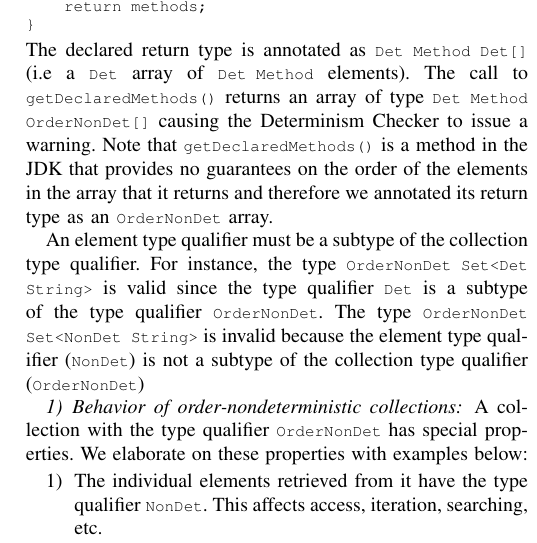
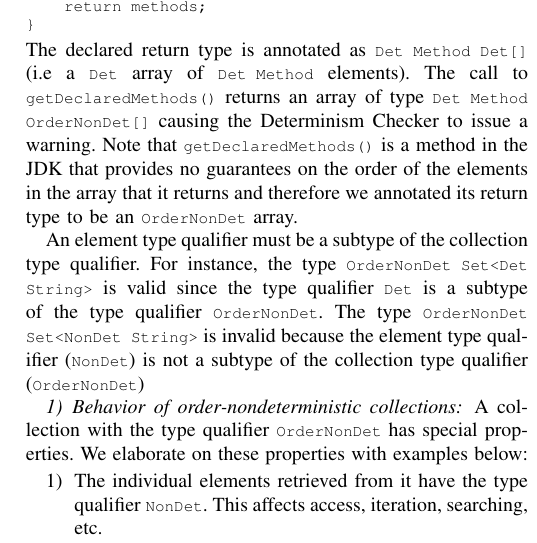
Before and after one commit to t-rasmud/SRC, a LaTeX paper (paper.tex, which reads approach.tex): part of one column of page 2 of 3, cut so that both start at the same text. Compiled offline with pdfLaTeX; a missing font is replaced by an installed copy or a similar font; a LaTeX package or settings file that is missing is left out.

Commit message:
minor edit

```diff
--- a/approach.tex
+++ b/approach.tex
@@ -95,7 +95,7 @@ The call to \<getDeclaredMethods()> returns an array of type \codeid{Det Method
 causing \theDeterminismChecker to issue a warning.
 Note that \<getDeclaredMethods()> is a method in the JDK that provides no guarantees on the order of
 the elements in the array that it returns and therefore we annotated its return type
-as an \<OrderNonDet> array.
+to be an \<OrderNonDet> array.
 %\todo{``The return type is not a subtype of the return type'' does not make
 %  sense.  The first one is the type of the return value.  The second one is
 %  the declared return type.  Also, as defined by the paper, \<Det> is not a
```
